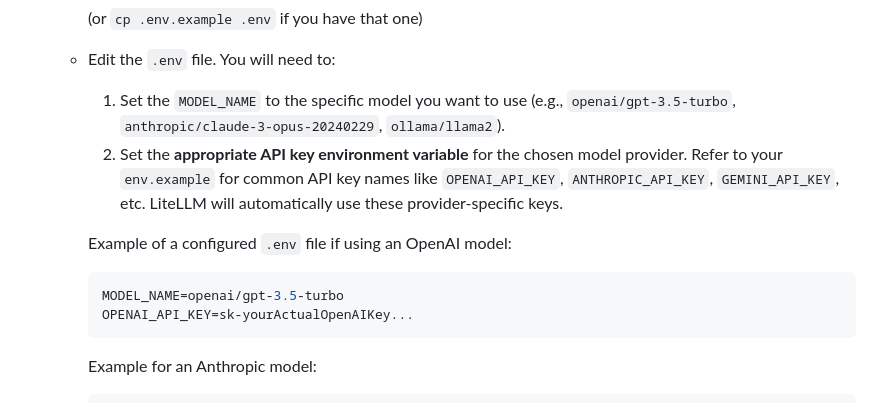
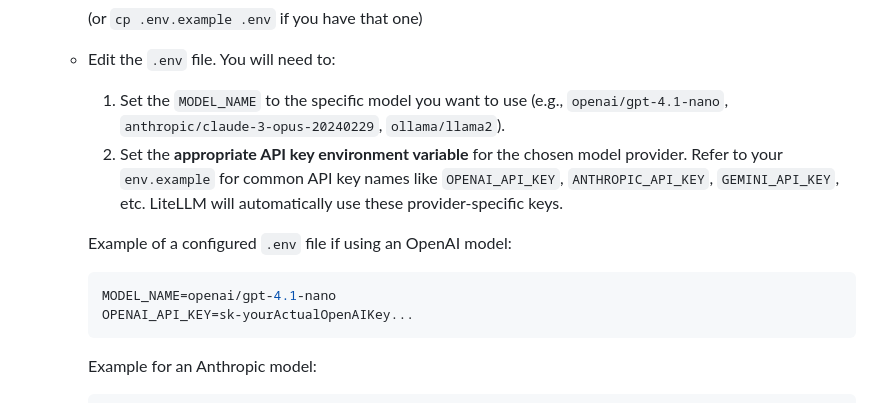
Before and after one commit to zcox/recipe-chatbot, a Markdown page: README.md, the part around the change. Rendered like a GitHub page.

Commit message:
Update OpenAI model referenced in README.md
Switched from gpt-3.5-turbo to gpt-4.1-nano

````diff
--- a/README.md
+++ b/README.md
@@ -83,14 +83,14 @@ recipe-chatbot/
         ```
         (or `cp .env.example .env` if you have that one)
     *   Edit the `.env` file. You will need to:
-        1.  Set the `MODEL_NAME` to the specific model you want to use (e.g., `openai/gpt-3.5-turbo`, `anthropic/claude-3-opus-20240229`, `ollama/llama2`).
+        1.  Set the `MODEL_NAME` to the specific model you want to use (e.g., `openai/gpt-4.1-nano`, `anthropic/claude-3-opus-20240229`, `ollama/llama2`).
         2.  Set the **appropriate API key environment variable** for the chosen model provider.
             Refer to your `env.example` for common API key names like `OPENAI_API_KEY`, `ANTHROPIC_API_KEY`, `GEMINI_API_KEY`, etc.
             LiteLLM will automatically use these provider-specific keys.
 
         Example of a configured `.env` file if using an OpenAI model:
         ```env
-        MODEL_NAME=openai/gpt-3.5-turbo
+        MODEL_NAME=openai/gpt-4.1-nano
         OPENAI_API_KEY=sk-yourActualOpenAIKey...
         ```
         Example for an Anthropic model:
````
